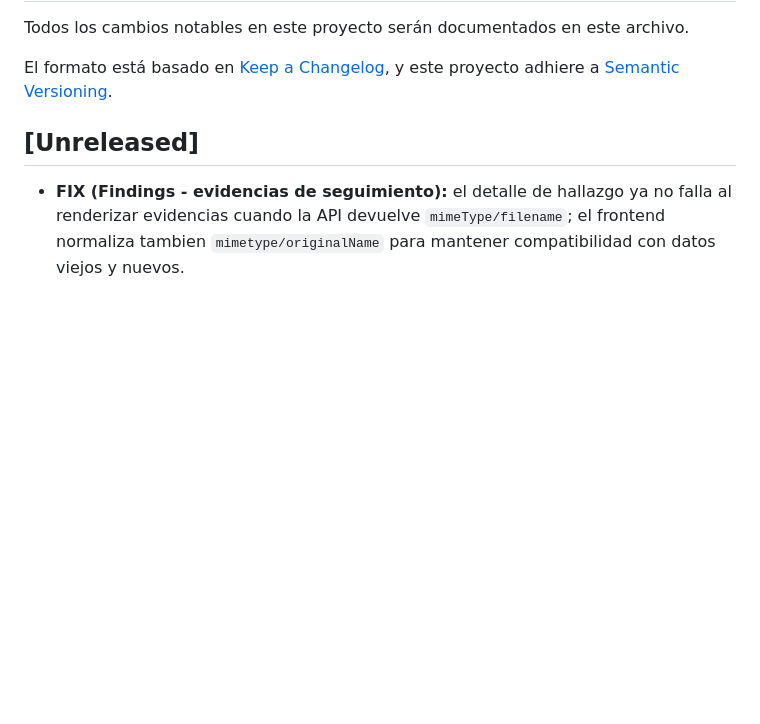
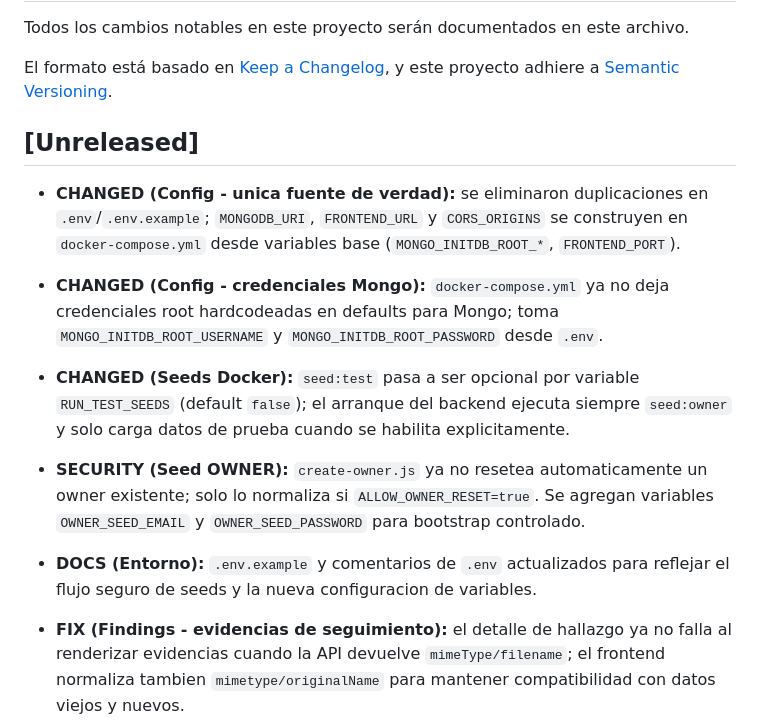
Before and after one commit to cdc-netics/ShiedTrack, a Markdown page: CHANGELOG.md, the part around the change. Drawn GitHub-style; blank space fills up the shorter version.

Commit message:
Update CHANGELOG.md with configuration changes and security improvements for environment variables and seed handling

```diff
--- a/CHANGELOG.md
+++ b/CHANGELOG.md
@@ -6,6 +6,12 @@ El formato está basado en [Keep a Changelog](https://keepachangelog.com/es-ES/1
 y este proyecto adhiere a [Semantic Versioning](https://semver.org/lang/es/).
 
 ## [Unreleased]
+
+- **CHANGED (Config - unica fuente de verdad):** se eliminaron duplicaciones en `.env`/`.env.example`; `MONGODB_URI`, `FRONTEND_URL` y `CORS_ORIGINS` se construyen en `docker-compose.yml` desde variables base (`MONGO_INITDB_ROOT_*`, `FRONTEND_PORT`).
+- **CHANGED (Config - credenciales Mongo):** `docker-compose.yml` ya no deja credenciales root hardcodeadas en defaults para Mongo; toma `MONGO_INITDB_ROOT_USERNAME` y `MONGO_INITDB_ROOT_PASSWORD` desde `.env`.
+- **CHANGED (Seeds Docker):** `seed:test` pasa a ser opcional por variable `RUN_TEST_SEEDS` (default `false`); el arranque del backend ejecuta siempre `seed:owner` y solo carga datos de prueba cuando se habilita explicitamente.
+- **SECURITY (Seed OWNER):** `create-owner.js` ya no resetea automaticamente un owner existente; solo lo normaliza si `ALLOW_OWNER_RESET=true`. Se agregan variables `OWNER_SEED_EMAIL` y `OWNER_SEED_PASSWORD` para bootstrap controlado.
+- **DOCS (Entorno):** `.env.example` y comentarios de `.env` actualizados para reflejar el flujo seguro de seeds y la nueva configuracion de variables.
 
 - **FIX (Findings - evidencias de seguimiento):** el detalle de hallazgo ya no falla al renderizar evidencias cuando la API devuelve `mimeType/filename`; el frontend normaliza tambien `mimetype/originalName` para mantener compatibilidad con datos viejos y nuevos.
 - **FIX (Projects - cliente en creacion/listado/edicion):** la creacion de proyectos envia `clientId` desde el primer `POST`, elimina la asignacion posterior por `PUT`, permite reasignar cliente a usuarios globales y evita que el listado oculte proyectos creados para otros clientes.
```
